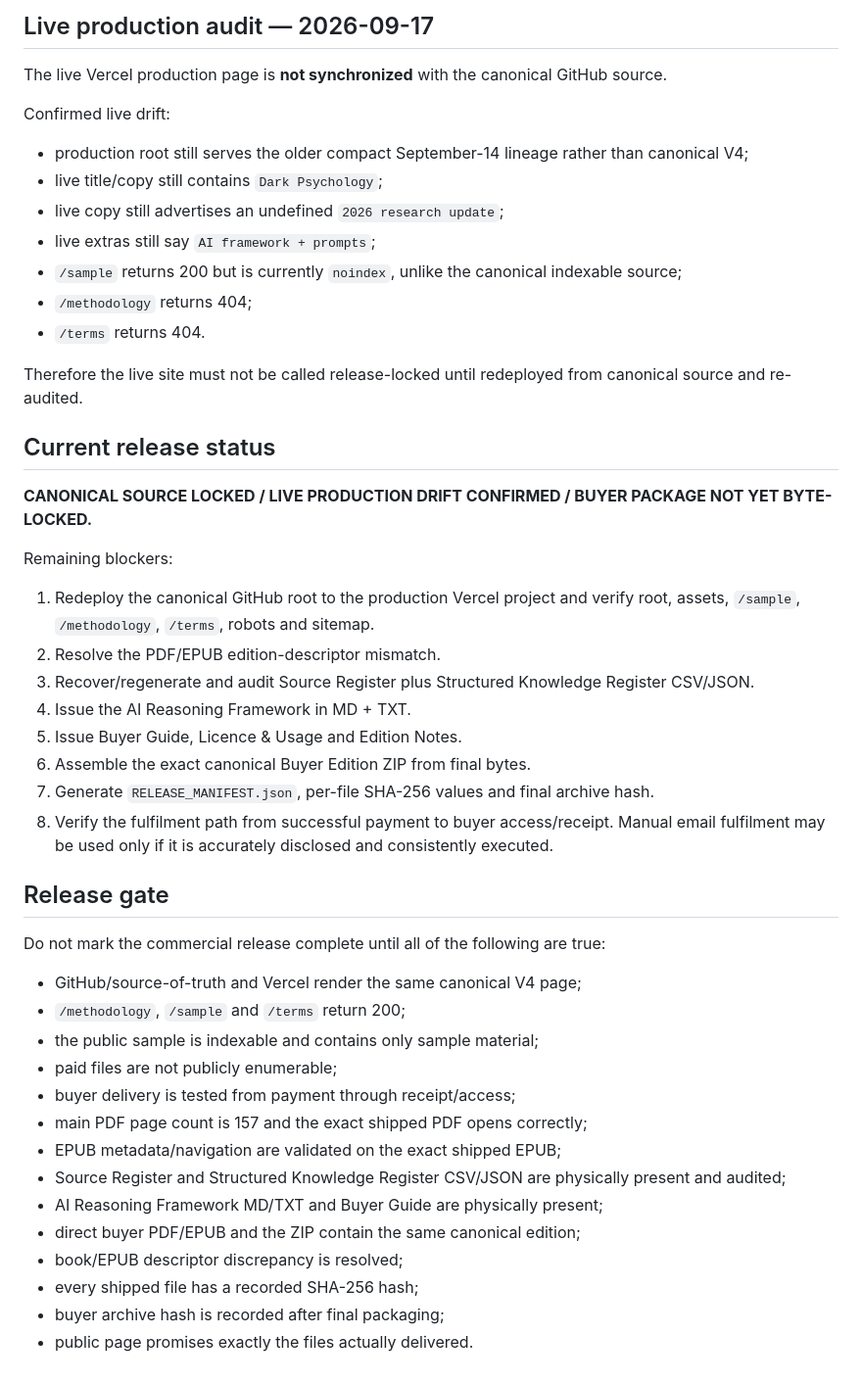
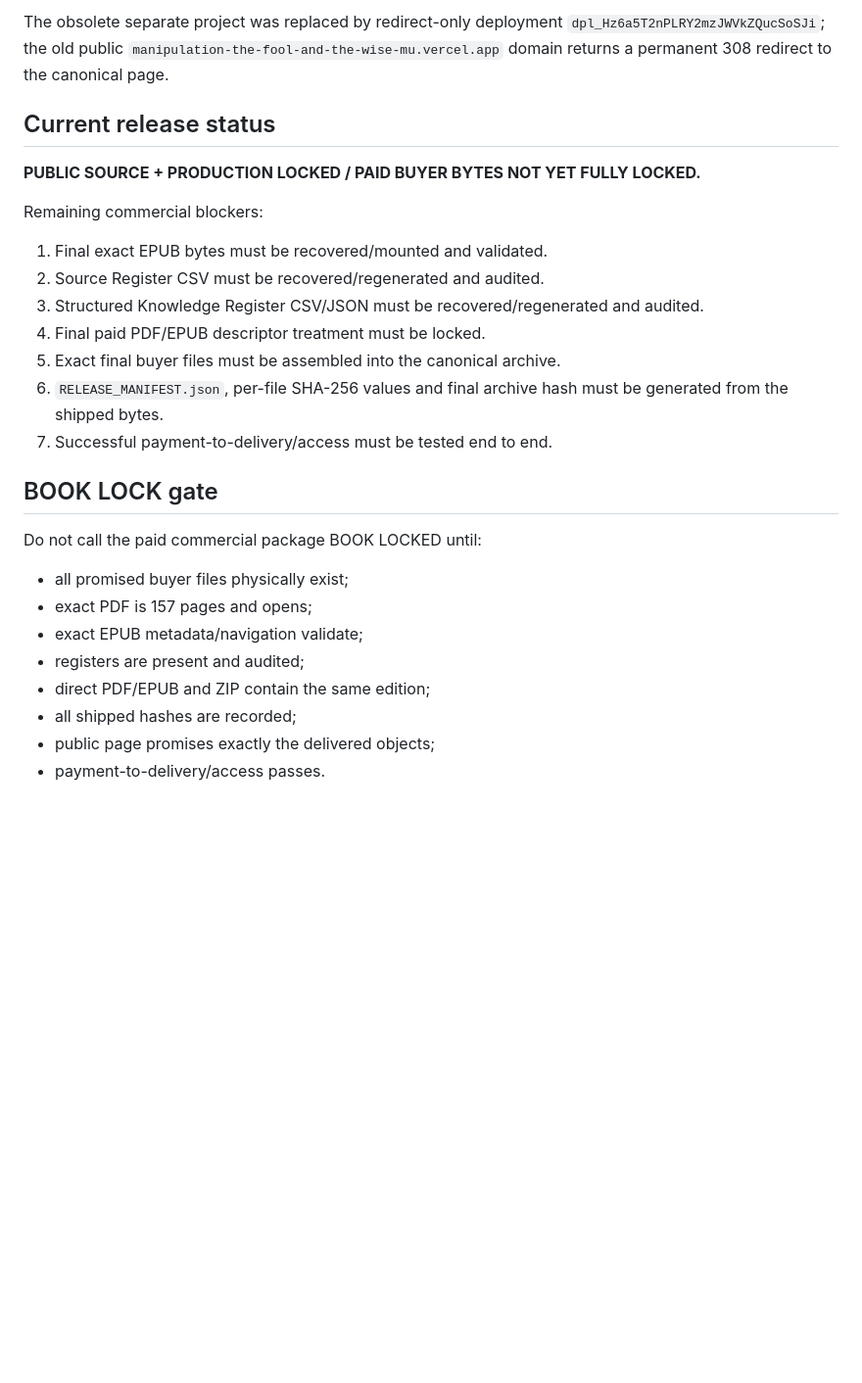
Before and after one commit to Joenasriani/test-things, a Markdown page: MANIPULATION_RELEASE_MANIFEST.md, the part around one of its changes. Shown at 98% size. Drawn GitHub-style; blank space fills up the shorter version.

```diff
--- a/MANIPULATION_RELEASE_MANIFEST.md
+++ b/MANIPULATION_RELEASE_MANIFEST.md
@@ -134,49 +96,26 @@ The surviving 157-page PDF cover says **EVIDENCE MAPPED STUDY EDITION**, while t
-## Live production audit — 2026-09-17
-
-The live Vercel production page is **not synchronized** with the canonical GitHub source.
-
-Confirmed live drift:
-
-- production root still serves the older compact September-14 lineage rather than canonical V4;
-- live title/copy still contains `Dark Psychology`;
-- live copy still advertises an undefined `2026 research update`;
-- live extras still say `AI framework + prompts`;
-- `/sample` returns 200 but is currently `noindex`, unlike the canonical indexable source;
-- `/methodology` returns 404;
-- `/terms` returns 404.
-
-Therefore the live site must not be called release-locked until redeployed from canonical source and re-audited.
+The obsolete separate project was replaced by redirect-only deployment `dpl_Hz6a5T2nPLRY2mzJWVkZQucSoSJi`; the old public `manipulation-the-fool-and-the-wise-mu.vercel.app` domain returns a permanent 308 redirect to the canonical page.
 
 ## Current release status
 
-**CANONICAL SOURCE LOCKED / LIVE PRODUCTION DRIFT CONFIRMED / BUYER PACKAGE NOT YET BYTE-LOCKED.**
+**PUBLIC SOURCE + PRODUCTION LOCKED / PAID BUYER BYTES NOT YET FULLY LOCKED.**
 
-Remaining blockers:
+Remaining commercial blockers:
+1. Final exact EPUB bytes must be recovered/mounted and validated.
+2. Source Register CSV must be recovered/regenerated and audited.
+3. Structured Knowledge Register CSV/JSON must be recovered/regenerated and audited.
+4. Final paid PDF/EPUB descriptor treatment must be locked.
+5. Exact final buyer files must be assembled into the canonical archive.
+6. `RELEASE_MANIFEST.json`, per-file SHA-256 values and final archive hash must be generated from the shipped bytes.
+7. Successful payment-to-delivery/access must be tested end to end.
 
-1. Redeploy the canonical GitHub root to the production Vercel project and verify root, assets, `/sample`, `/methodology`, `/terms`, robots and sitemap.
-2. Resolve the PDF/EPUB edition-descriptor mismatch.
-3. Recover/regenerate and audit Source Register plus Structured Knowledge Register CSV/JSON.
-4. Issue the AI Reasoning Framework in MD + TXT.
-5. Issue Buyer Guide, Licence & Usage and Edition Notes.
-6. Assemble the exact canonical Buyer Edition ZIP from final bytes.
-7. Generate `RELEASE_MANIFEST.json`, per-file SHA-256 values and final archive hash.
-8. Verify the fulfilment path from successful payment to buyer access/receipt. Manual email fulfilment may be used only if it is accurately disclosed and consistently executed.
+## BOOK LOCK gate
 
-## Release gate
-
-Do not mark the commercial release complete until all of the following are true:
-
-- GitHub/source-of-truth and Vercel render the same canonical V4 page;
-- `/methodology`, `/sample` and `/terms` return 200;
-- the public sample is indexable and contains only sample material;
-- paid files are not publicly enumerable;
-- buyer delivery is tested from payment through receipt/access;
-- main PDF page count is 157 and the exact shipped PDF opens correctly;
-- EPUB metadata/navigation are validated on the exact shipped EPUB;
-- Source Register and Structured Knowledge Register CSV/JSON are physically present and audited;
-- AI Reasoning Framework MD/TXT and Buyer Guide are physically present;
-- direct buyer PDF/EPUB and the ZIP contain the same canonical edition;
-- book/EPUB descriptor discrepancy is resolved;
-- every shipped file has a recorded SHA-256 hash;
-- buyer archive hash is recorded after final packaging;
-- public page promises exactly the files actually delivered.
+Do not call the paid commercial package BOOK LOCKED until:
+- all promised buyer files physically exist;
+- exact PDF is 157 pages and opens;
+- exact EPUB metadata/navigation validate;
+- registers are present and audited;
+- direct PDF/EPUB and ZIP contain the same edition;
+- all shipped hashes are recorded;
+- public page promises exactly the delivered objects;
+- payment-to-delivery/access passes.
```
Also changed, not shown: other parts of MANIPULATION_RELEASE_MANIFEST.md (+48 -86 lines).
